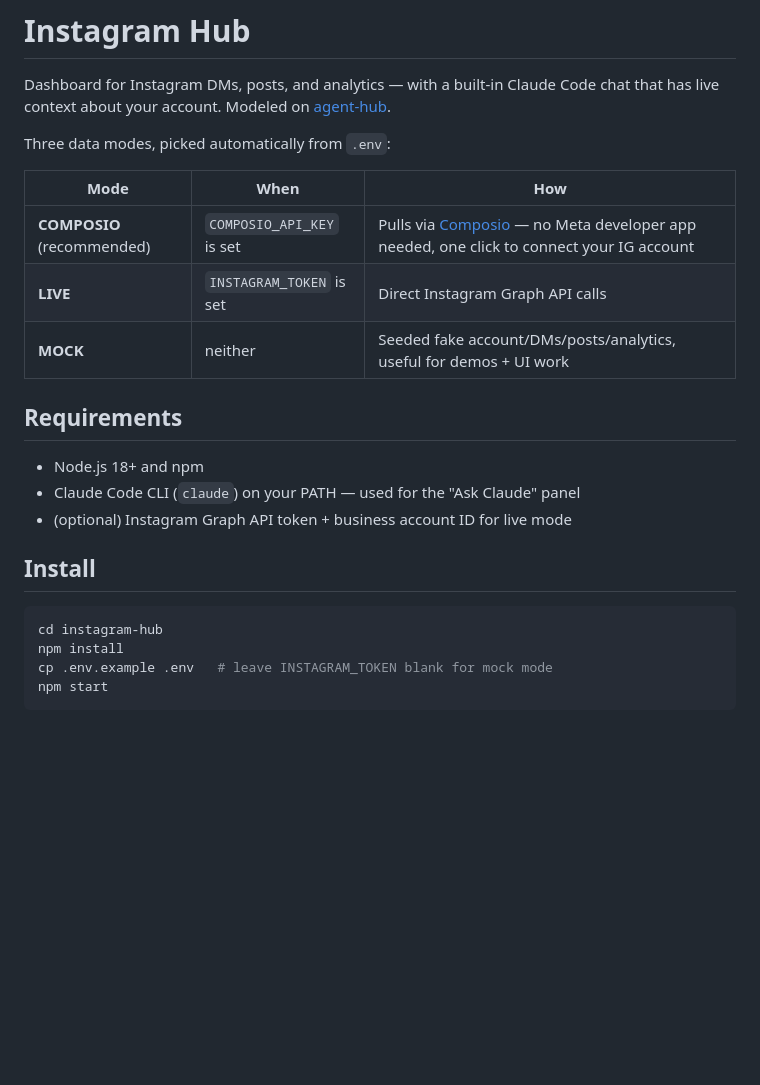
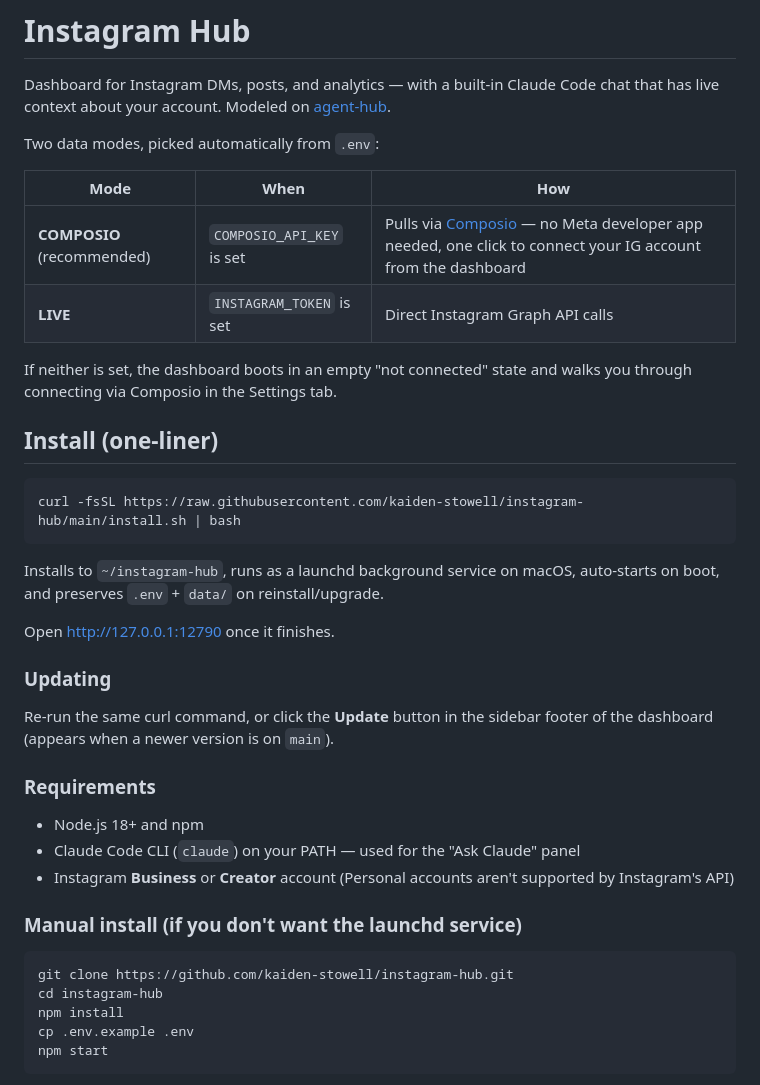
Before and after one commit to kaiden-stowell/instagram-hub, a Markdown page: README.md, the part around one of its changes. GitHub-like rendering; blank space fills up the shorter version.

Commit message:
Surface curl install command in README
Promotes the one-liner installer to the top of the Install section,
adds an Updating note, and drops stale references to MOCK mode now
that demo data is gone.

Co-Authored-By: Claude Opus 4.6 (1M context) <noreply@anthropic.com>

````diff
--- a/README.md
+++ b/README.md
@@ -4,25 +4,44 @@ Dashboard for Instagram DMs, posts, and analytics — with a built-in Claude Cod
 chat that has live context about your account. Modeled on
 [agent-hub](https://github.com/kaiden-stowell/agent-hub).
 
-Three data modes, picked automatically from `.env`:
+Two data modes, picked automatically from `.env`:
 
 | Mode | When | How |
 |------|------|------|
-| **COMPOSIO** (recommended) | `COMPOSIO_API_KEY` is set | Pulls via [Composio](https://composio.dev) — no Meta developer app needed, one click to connect your IG account |
+| **COMPOSIO** (recommended) | `COMPOSIO_API_KEY` is set | Pulls via [Composio](https://composio.dev) — no Meta developer app needed, one click to connect your IG account from the dashboard |
 | **LIVE** | `INSTAGRAM_TOKEN` is set | Direct Instagram Graph API calls |
-| **MOCK** | neither | Seeded fake account/DMs/posts/analytics, useful for demos + UI work |
 
-## Requirements
+If neither is set, the dashboard boots in an empty "not connected" state and
+walks you through connecting via Composio in the Settings tab.
+
+## Install (one-liner)
+
+```bash
+curl -fsSL https://raw.githubusercontent.com/kaiden-stowell/instagram-hub/main/install.sh | bash
+```
+
+Installs to `~/instagram-hub`, runs as a launchd background service on macOS,
+auto-starts on boot, and preserves `.env` + `data/` on reinstall/upgrade.
+
+Open <http://127.0.0.1:12790> once it finishes.
+
+### Updating
+
+Re-run the same curl command, or click the **Update** button in the sidebar
+footer of the dashboard (appears when a newer version is on `main`).
+
+### Requirements
 
 - Node.js 18+ and npm
 - Claude Code CLI (`claude`) on your PATH — used for the "Ask Claude" panel
-- (optional) Instagram Graph API token + business account ID for live mode
+- Instagram **Business** or **Creator** account (Personal accounts aren't supported by Instagram's API)
 
-## Install
+### Manual install (if you don't want the launchd service)
 
 ```bash
+git clone https://github.com/kaiden-stowell/instagram-hub.git
 cd instagram-hub
 npm install
-cp .env.example .env   # leave INSTAGRAM_TOKEN blank for mock mode
+cp .env.example .env
 npm start
 ```
````
Also changed, not shown: other parts of README.md (+0 -2 lines).
